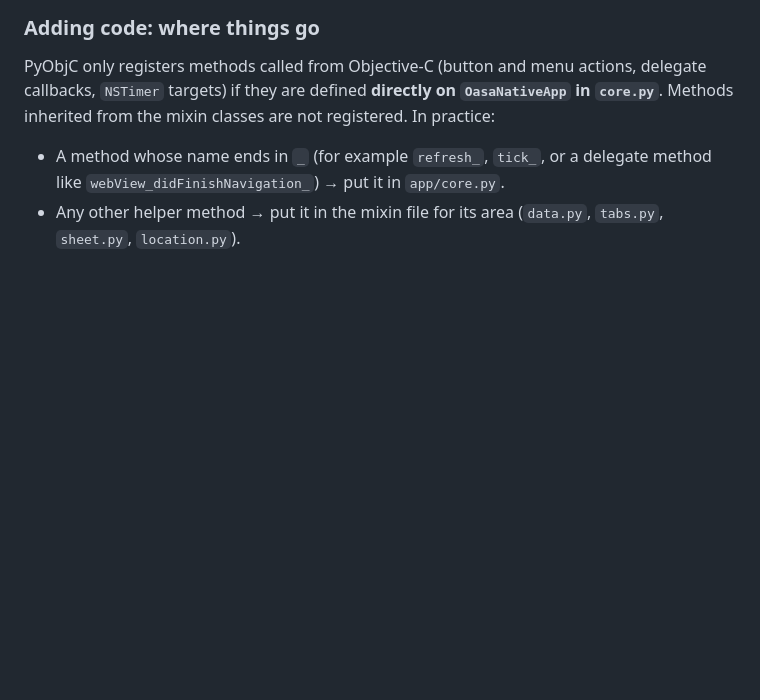
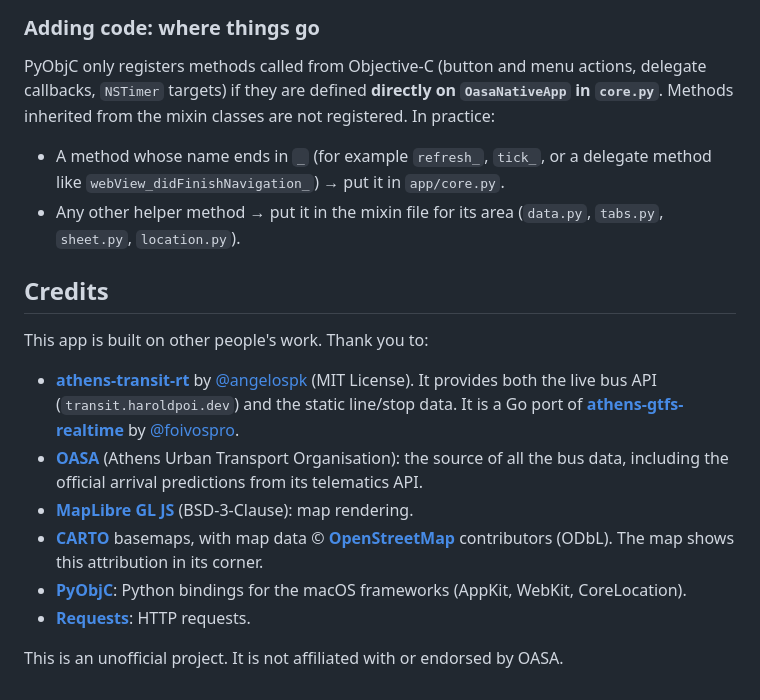
Before and after one commit to tassosmak/BusMakro, a Markdown page: README.md, the part around the change. Rendered like a GitHub page; blank space fills up the shorter version.

Commit message:
Add README with setup, ETA explanation, structure and credits
Co-Authored-By: Claude Opus 5.5 <noreply@anthropic.com>

```diff
--- a/README.md
+++ b/README.md
@@ -95,3 +95,16 @@ PyObjC only registers methods called from Objective-C (button and menu actions,
 
 - A method whose name ends in `_` (for example `refresh_`, `tick_`, or a delegate method like `webView_didFinishNavigation_`) → put it in `app/core.py`.
 - Any other helper method → put it in the mixin file for its area (`data.py`, `tabs.py`, `sheet.py`, `location.py`).
+
+## Credits
+
+This app is built on other people's work. Thank you to:
+
+- **[athens-transit-rt](https://github.com/angelospk/athens-transit-rt)** by [@angelospk](https://github.com/angelospk) (MIT License). It provides both the live bus API (`transit.haroldpoi.dev`) and the static line/stop data. It is a Go port of **[athens-gtfs-realtime](https://github.com/foivospro/athens-gtfs-realtime)** by [@foivospro](https://github.com/foivospro).
+- **[OASA](https://www.oasa.gr/)** (Athens Urban Transport Organisation): the source of all the bus data, including the official arrival predictions from its telematics API.
+- **[MapLibre GL JS](https://maplibre.org/)** (BSD-3-Clause): map rendering.
+- **[CARTO](https://carto.com/attributions)** basemaps, with map data © **[OpenStreetMap](https://www.openstreetmap.org/copyright)** contributors (ODbL). The map shows this attribution in its corner.
+- **[PyObjC](https://pyobjc.readthedocs.io/)**: Python bindings for the macOS frameworks (AppKit, WebKit, CoreLocation).
+- **[Requests](https://requests.readthedocs.io/)**: HTTP requests.
+
+This is an unofficial project. It is not affiliated with or endorsed by OASA.
```
